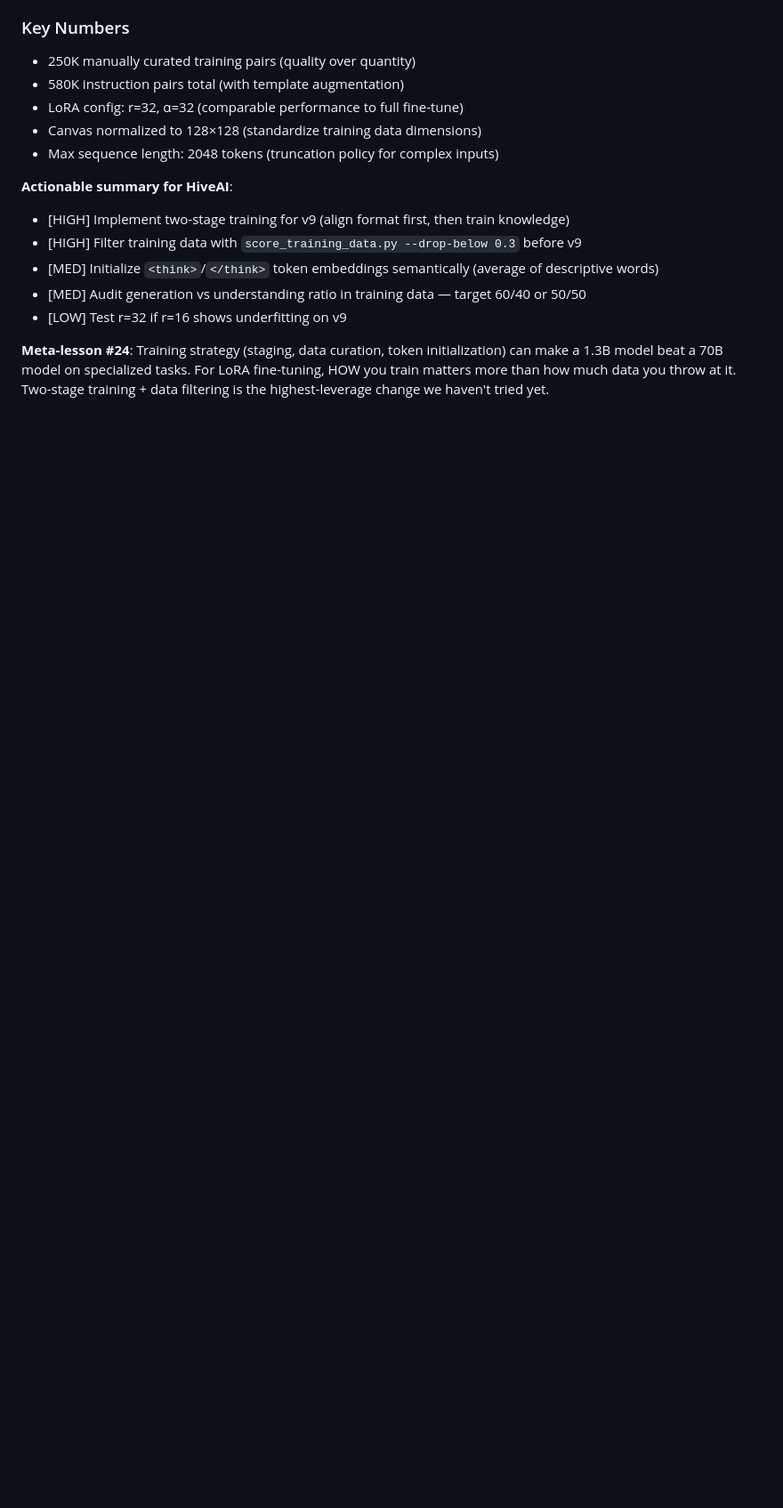
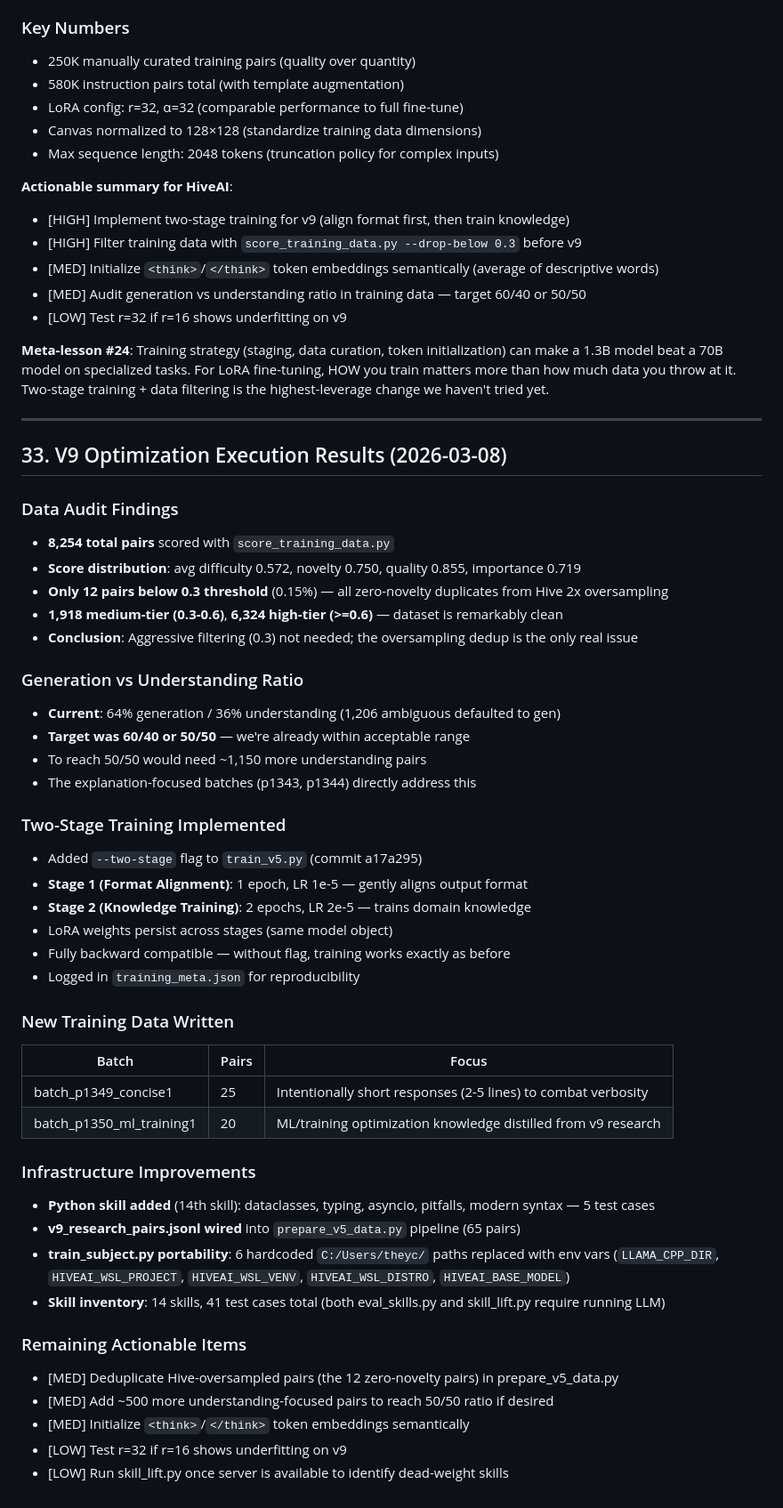
Before and after one commit to Dhenz14/Hive-AI, a Markdown page: docs/improvement_notes.md, the part around the change. Shown at 89% size. Rendered like a GitHub page; blank space fills up the shorter version.

Commit message:
Add Section 33: v9 optimization execution results and data audit findings
Documents data audit (8254 pairs, 0.719 avg importance, 64/36 gen/understanding),
two-stage training implementation, new batches p1349-p1350, Python skill,
pipeline wiring, and portable path fixes.

Co-Authored-By: Claude Opus 4.6 <noreply@anthropic.com>

```diff
--- a/docs/improvement_notes.md
+++ b/docs/improvement_notes.md
@@ -947,3 +947,47 @@ superpowers/
 - [LOW] Test r=32 if r=16 shows underfitting on v9
 
 **Meta-lesson #24**: Training strategy (staging, data curation, token initialization) can make a 1.3B model beat a 70B model on specialized tasks. For LoRA fine-tuning, HOW you train matters more than how much data you throw at it. Two-stage training + data filtering is the highest-leverage change we haven't tried yet.
+
+---
+
+## 33. V9 Optimization Execution Results (2026-03-08)
+
+### Data Audit Findings
+- **8,254 total pairs** scored with `score_training_data.py`
+- **Score distribution**: avg difficulty 0.572, novelty 0.750, quality 0.855, importance 0.719
+- **Only 12 pairs below 0.3 threshold** (0.15%) — all zero-novelty duplicates from Hive 2x oversampling
+- **1,918 medium-tier (0.3-0.6)**, **6,324 high-tier (>=0.6)** — dataset is remarkably clean
+- **Conclusion**: Aggressive filtering (0.3) not needed; the oversampling dedup is the only real issue
+
+### Generation vs Understanding Ratio
+- **Current**: 64% generation / 36% understanding (1,206 ambiguous defaulted to gen)
+- **Target was 60/40 or 50/50** — we're already within acceptable range
+- To reach 50/50 would need ~1,150 more understanding pairs
+- The explanation-focused batches (p1343, p1344) directly address this
+
+### Two-Stage Training Implemented
+- Added `--two-stage` flag to `train_v5.py` (commit a17a295)
+- **Stage 1 (Format Alignment)**: 1 epoch, LR 1e-5 — gently aligns output format
+- **Stage 2 (Knowledge Training)**: 2 epochs, LR 2e-5 — trains domain knowledge
+- LoRA weights persist across stages (same model object)
+- Fully backward compatible — without flag, training works exactly as before
+- Logged in `training_meta.json` for reproducibility
+
+### New Training Data Written
+| Batch | Pairs | Focus |
+|-------|-------|-------|
+| batch_p1349_concise1 | 25 | Intentionally short responses (2-5 lines) to combat verbosity |
+| batch_p1350_ml_training1 | 20 | ML/training optimization knowledge distilled from v9 research |
+
+### Infrastructure Improvements
+- **Python skill added** (14th skill): dataclasses, typing, asyncio, pitfalls, modern syntax — 5 test cases
+- **v9_research_pairs.jsonl wired** into `prepare_v5_data.py` pipeline (65 pairs)
+- **train_subject.py portability**: 6 hardcoded `C:/Users/theyc/` paths replaced with env vars (`LLAMA_CPP_DIR`, `HIVEAI_WSL_PROJECT`, `HIVEAI_WSL_VENV`, `HIVEAI_WSL_DISTRO`, `HIVEAI_BASE_MODEL`)
+- **Skill inventory**: 14 skills, 41 test cases total (both eval_skills.py and skill_lift.py require running LLM)
+
+### Remaining Actionable Items
+- [MED] Deduplicate Hive-oversampled pairs (the 12 zero-novelty pairs) in prepare_v5_data.py
+- [MED] Add ~500 more understanding-focused pairs to reach 50/50 ratio if desired
+- [MED] Initialize `<think>`/`</think>` token embeddings semantically
+- [LOW] Test r=32 if r=16 shows underfitting on v9
+- [LOW] Run skill_lift.py once server is available to identify dead-weight skills
```
